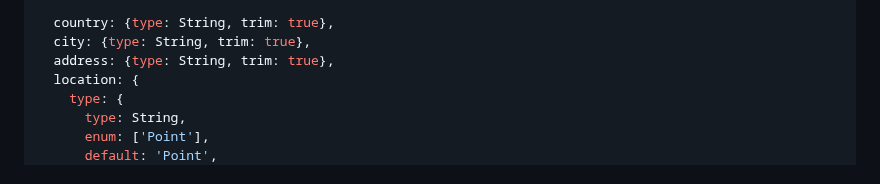
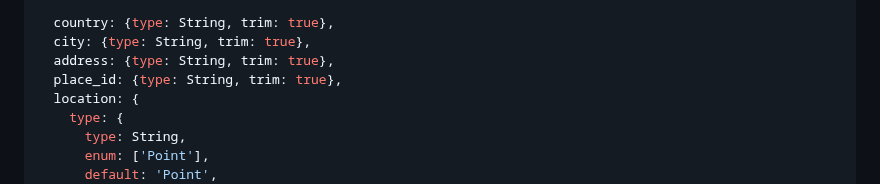
Before and after one commit to zran-nz/doc, a Markdown page: fio/service.md, the part around the change. GitHub-like rendering.

Commit message:
feat: service-conf

```diff
--- a/fio/service.md
+++ b/fio/service.md
@@ -357,6 +357,7 @@ await App.service('service-auth').find({
   country: {type: String, trim: true},
   city: {type: String, trim: true},
   address: {type: String, trim: true},
+  place_id: {type: String, trim: true},
   location: {
     type: {
       type: String,
```
